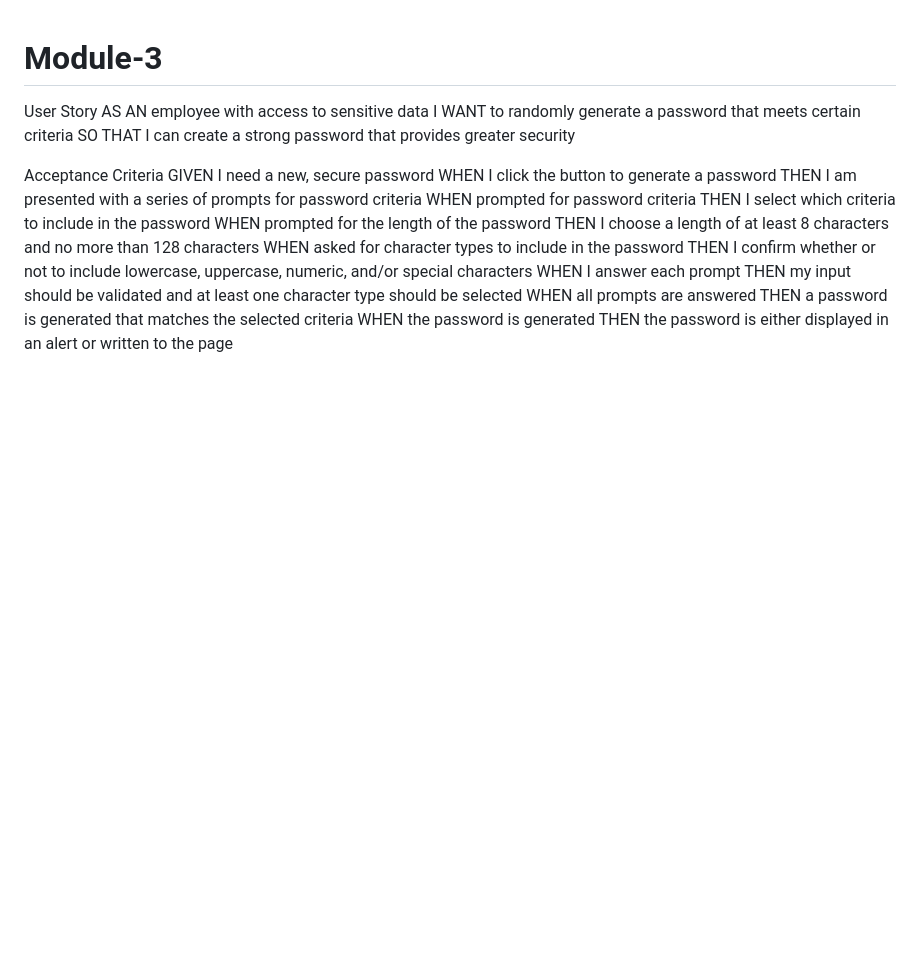
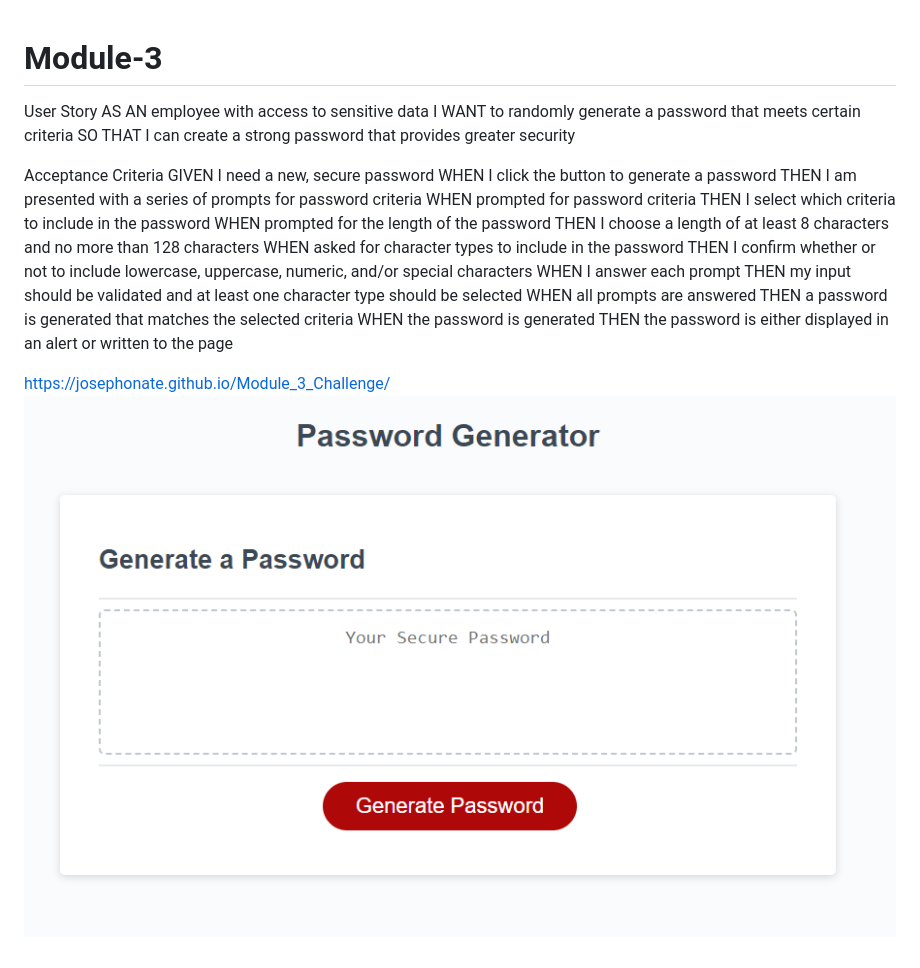
Before and after one commit to Josephonate/Module-3, a Markdown page: README.md, the part around the change. GitHub-like rendering; pictures changed too: image.png (added); blank space fills up the shorter version.

Commit message:
added screenshot and url to deployed site

```diff
--- a/README.md
+++ b/README.md
@@ -21,3 +21,6 @@ WHEN all prompts are answered
 THEN a password is generated that matches the selected criteria
 WHEN the password is generated
 THEN the password is either displayed in an alert or written to the page
+
+https://josephonate.github.io/Module_3_Challenge/
+![Alt text](image.png)
```
